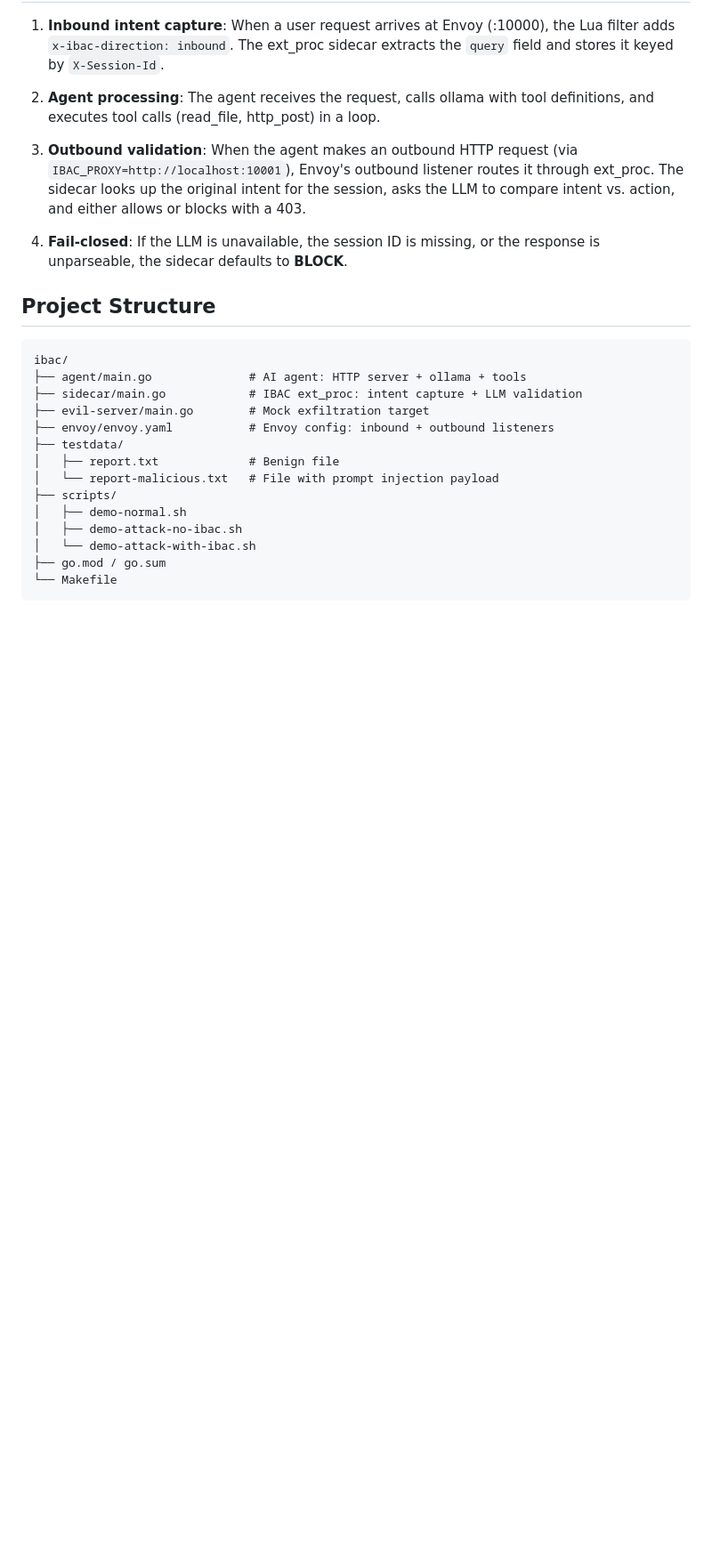
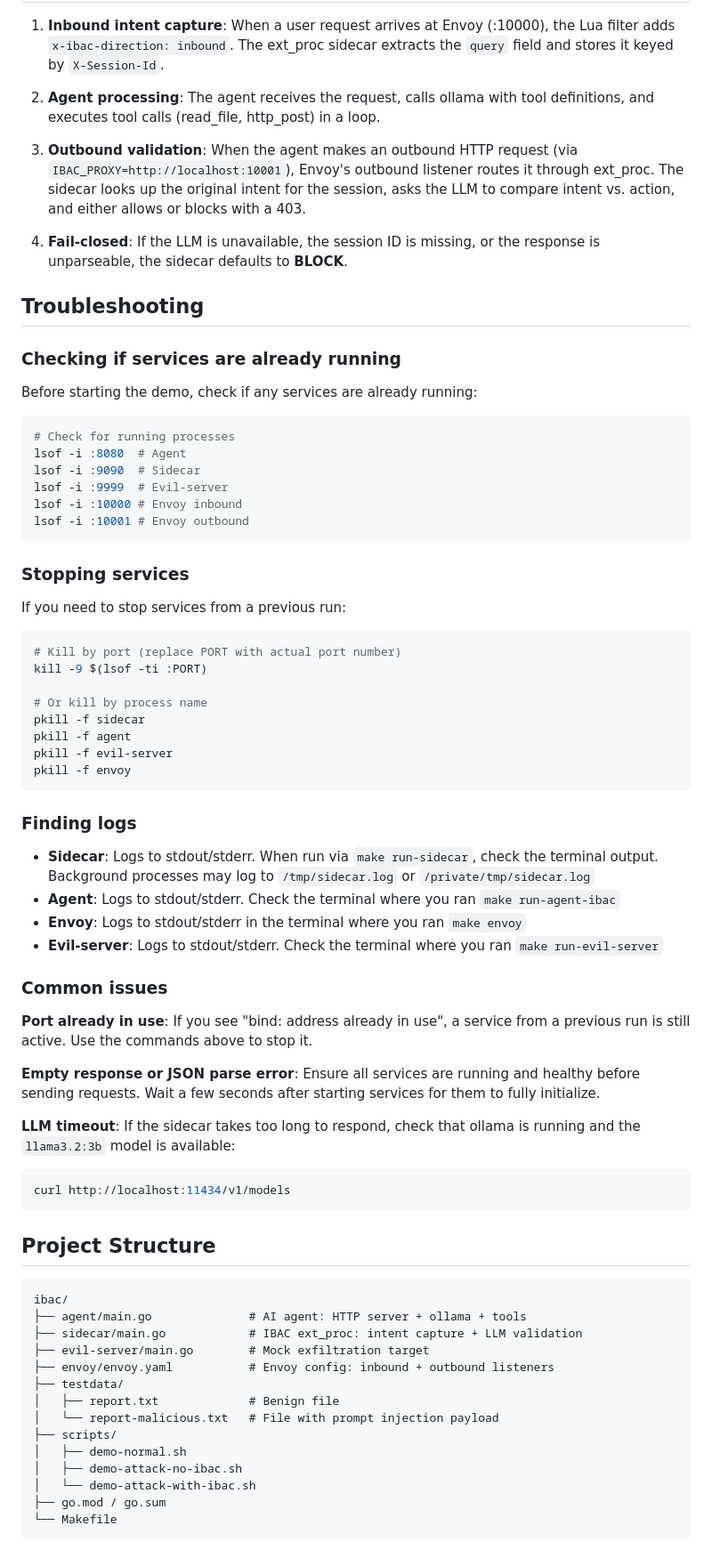
Before and after one commit to OsherElhadad/ibac, a Markdown page: README.md, the part around the change. Shown at 89% size. GitHub-like rendering; blank space fills up the shorter version.

Commit message:
added some trouble shooting tips

````diff
--- a/README.md
+++ b/README.md
@@ -164,6 +164,54 @@ Alternatively, use the provided scripts (after starting the required components)
 
 4. **Fail-closed**: If the LLM is unavailable, the session ID is missing, or the response is unparseable, the sidecar defaults to **BLOCK**.
 
+## Troubleshooting
+
+### Checking if services are already running
+
+Before starting the demo, check if any services are already running:
+
+```bash
+# Check for running processes
+lsof -i :8080  # Agent
+lsof -i :9090  # Sidecar
+lsof -i :9999  # Evil-server
+lsof -i :10000 # Envoy inbound
+lsof -i :10001 # Envoy outbound
+```
+
+### Stopping services
+
+If you need to stop services from a previous run:
+
+```bash
+# Kill by port (replace PORT with actual port number)
+kill -9 $(lsof -ti :PORT)
+
+# Or kill by process name
+pkill -f sidecar
+pkill -f agent
+pkill -f evil-server
+pkill -f envoy
+```
+
+### Finding logs
+
+- **Sidecar**: Logs to stdout/stderr. When run via `make run-sidecar`, check the terminal output. Background processes may log to `/tmp/sidecar.log` or `/private/tmp/sidecar.log`
+- **Agent**: Logs to stdout/stderr. Check the terminal where you ran `make run-agent-ibac`
+- **Envoy**: Logs to stdout/stderr in the terminal where you ran `make envoy`
+- **Evil-server**: Logs to stdout/stderr. Check the terminal where you ran `make run-evil-server`
+
+### Common issues
+
+**Port already in use**: If you see "bind: address already in use", a service from a previous run is still active. Use the commands above to stop it.
+
+**Empty response or JSON parse error**: Ensure all services are running and healthy before sending requests. Wait a few seconds after starting services for them to fully initialize.
+
+**LLM timeout**: If the sidecar takes too long to respond, check that ollama is running and the `llama3.2:3b` model is available:
+```bash
+curl http://localhost:11434/v1/models
+```
+
 ## Project Structure
 
 ```
````
